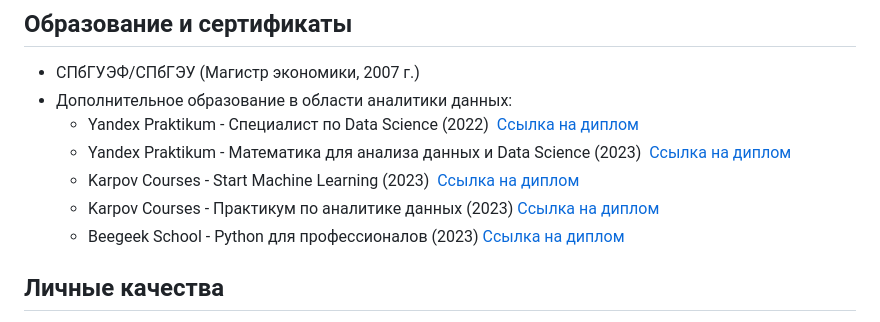
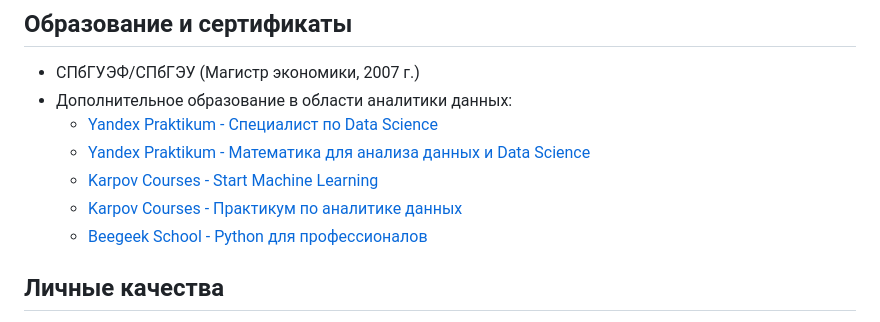
Before and after one commit to annapavlovads/DA_portfolio, a Markdown page: cv/Аналитик данных - Анна Павлова.md, the part around the change. Drawn GitHub-style.

```diff
--- a/cv/Аналитик данных - Анна Павлова.md
+++ b/cv/Аналитик данных - Анна Павлова.md
@@ -57,11 +57,11 @@
 
 - СПбГУЭФ/СПбГЭУ (Магистр экономики, 2007 г.)
 - Дополнительное образование в области аналитики данных:
-    - Yandex Praktikum - Специалист по Data Science (2022)  [Ссылка на диплом](https://drive.google.com/file/d/14KGYoyjqFNbdTbnrFKWjXno6b6C6BwF7/view?usp=drive_link)
-    - Yandex Praktikum - Математика для анализа данных и Data Science (2023)  [Ссылка на диплом](https://drive.google.com/file/d/1u7n1LtuBNKsclhvaB0e--oGOUz8bry3B/view?usp=drive_link)
-    - Karpov Courses - Start Machine Learning (2023)  [Ссылка на диплом](https://drive.google.com/file/d/1OZ_Q6VyjClg9x69aRg2XTpcoq_EvdAt_/view?usp=drive_link)
-    - Karpov Courses - Практикум по аналитике данных (2023) [Ссылка на диплом](https://drive.google.com/file/d/1a9dKDEVsUSPcHWEGoP4KH4qLlIkSvObN/view?usp=drive_link)
-    - Beegeek School - Python для профессионалов (2023) [Ссылка на диплом](https://drive.google.com/file/d/1dIXY94QBTeeHfxtqSI9zoGhvfYLI6RW1/view?usp=drive_link)
+    - [Yandex Praktikum - Специалист по Data Science](https://drive.google.com/file/d/14KGYoyjqFNbdTbnrFKWjXno6b6C6BwF7/view?usp=drive_link)
+    - [Yandex Praktikum - Математика для анализа данных и Data Science](https://drive.google.com/file/d/1u7n1LtuBNKsclhvaB0e--oGOUz8bry3B/view?usp=drive_link)
+    - [Karpov Courses - Start Machine Learning](https://drive.google.com/file/d/1OZ_Q6VyjClg9x69aRg2XTpcoq_EvdAt_/view?usp=drive_link)
+    - [Karpov Courses - Практикум по аналитике данных](https://drive.google.com/file/d/1a9dKDEVsUSPcHWEGoP4KH4qLlIkSvObN/view?usp=drive_link)
+    - [Beegeek School - Python для профессионалов](https://drive.google.com/file/d/1dIXY94QBTeeHfxtqSI9zoGhvfYLI6RW1/view?usp=drive_link)
 
 
 ## Личные качества
```
